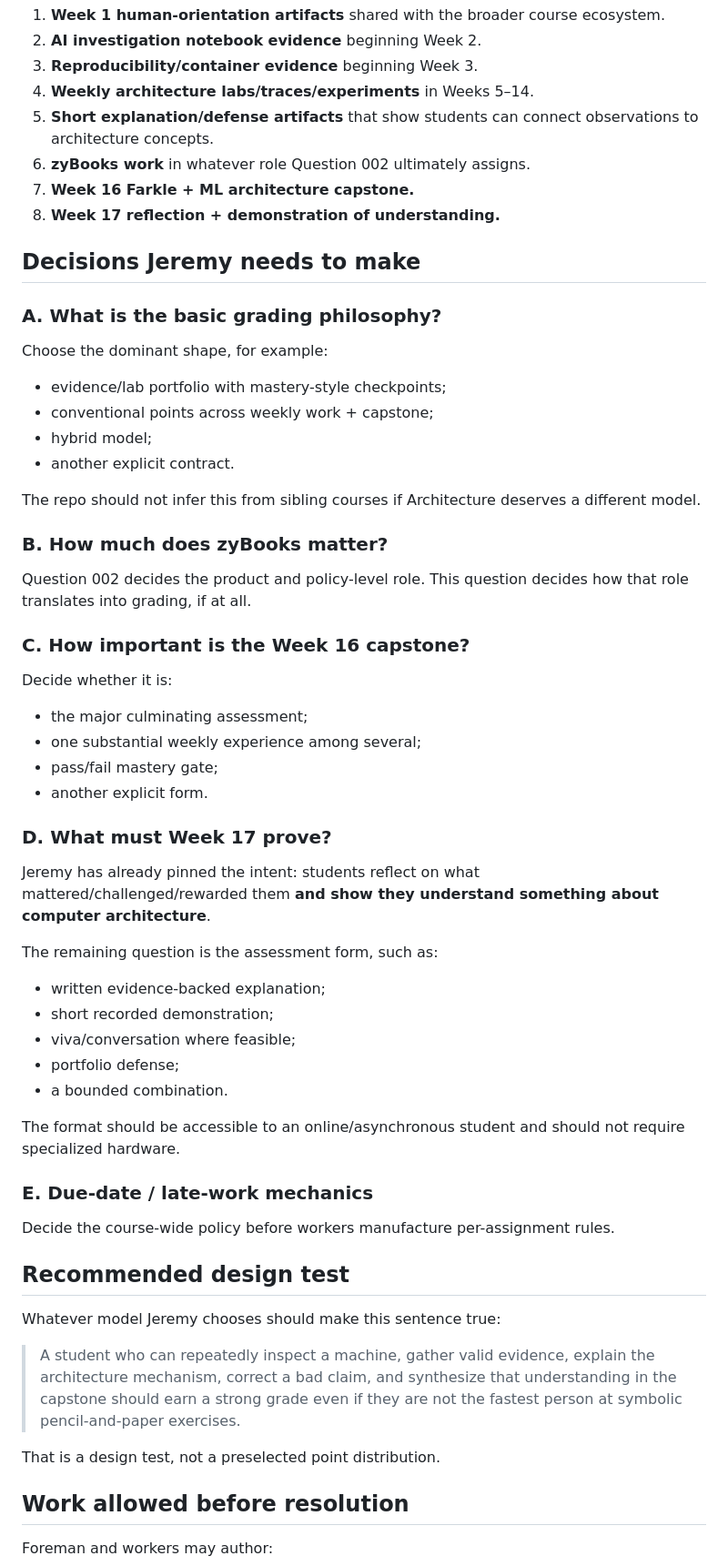
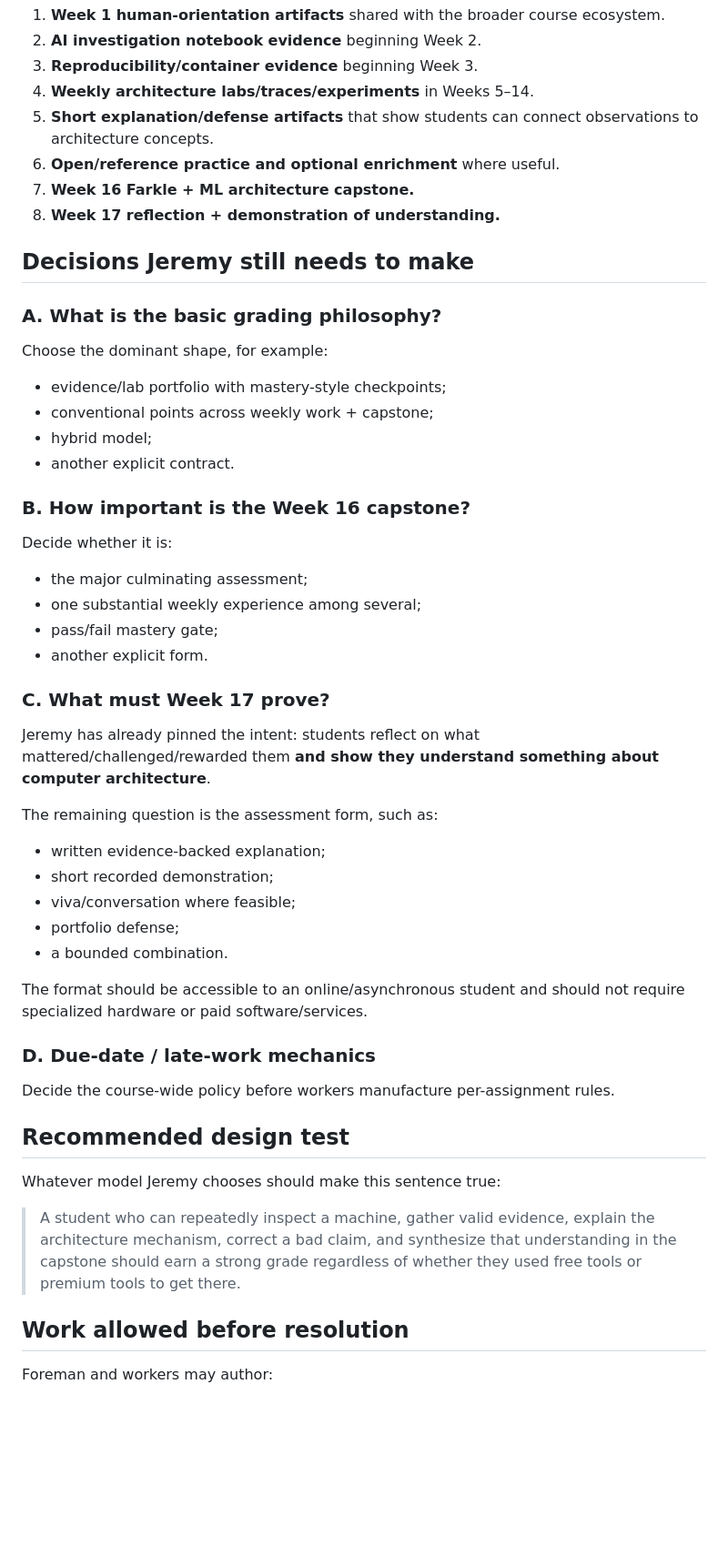
Before and after one commit to jeremy-evert/computer_architecture, a Markdown page: sidecar/questions/003_assessment_and_grading_contract.md, the part around one of its changes. Shown at 91% size. GitHub-like rendering; blank space fills up the shorter version.

Commit message:
Remove paid-resource questions from grading contract

```diff
--- a/sidecar/questions/003_assessment_and_grading_contract.md
+++ b/sidecar/questions/003_assessment_and_grading_contract.md
@@ -20,11 +32,11 @@ The current design naturally produces several kinds of student evidence:
 3. **Reproducibility/container evidence** beginning Week 3.
 4. **Weekly architecture labs/traces/experiments** in Weeks 5–14.
 5. **Short explanation/defense artifacts** that show students can connect observations to architecture concepts.
-6. **zyBooks work** in whatever role Question 002 ultimately assigns.
+6. **Open/reference practice and optional enrichment** where useful.
 7. **Week 16 Farkle + ML architecture capstone.**
 8. **Week 17 reflection + demonstration of understanding.**
 
-## Decisions Jeremy needs to make
+## Decisions Jeremy still needs to make
 
 ### A. What is the basic grading philosophy?
 
@@ -35,13 +47,7 @@ Choose the dominant shape, for example:
 - hybrid model;
 - another explicit contract.
 
-The repo should not infer this from sibling courses if Architecture deserves a different model.
-
-### B. How much does zyBooks matter?
-
-Question 002 decides the product and policy-level role. This question decides how that role translates into grading, if at all.
-
-### C. How important is the Week 16 capstone?
+### B. How important is the Week 16 capstone?
 
 Decide whether it is:
 
@@ -50,7 +56,7 @@ Decide whether it is:
 - pass/fail mastery gate;
 - another explicit form.
 
-### D. What must Week 17 prove?
+### C. What must Week 17 prove?
 
 Jeremy has already pinned the intent: students reflect on what mattered/challenged/rewarded them **and show they understand something about computer architecture**.
 
@@ -62,9 +68,9 @@ The remaining question is the assessment form, such as:
 - portfolio defense;
 - a bounded combination.
 
-The format should be accessible to an online/asynchronous student and should not require specialized hardware.
+The format should be accessible to an online/asynchronous student and should not require specialized hardware or paid software/services.
 
-### E. Due-date / late-work mechanics
+### D. Due-date / late-work mechanics
 
 Decide the course-wide policy before workers manufacture per-assignment rules.
 
@@ -72,9 +78,7 @@ Decide the course-wide policy before workers manufacture per-assignment rules.
 
 Whatever model Jeremy chooses should make this sentence true:
 
-> A student who can repeatedly inspect a machine, gather valid evidence, explain the architecture mechanism, correct a bad claim, and synthesize that understanding in the capstone should earn a strong grade even if they are not the fastest person at symbolic pencil-and-paper exercises.
-
-That is a design test, not a preselected point distribution.
+> A student who can repeatedly inspect a machine, gather valid evidence, explain the architecture mechanism, correct a bad claim, and synthesize that understanding in the capstone should earn a strong grade regardless of whether they used free tools or premium tools to get there.
 
 ## Work allowed before resolution
 
```
Also changed, not shown: other parts of sidecar/questions/003_assessment_and_grading_contract.md (+17 -5 lines).
